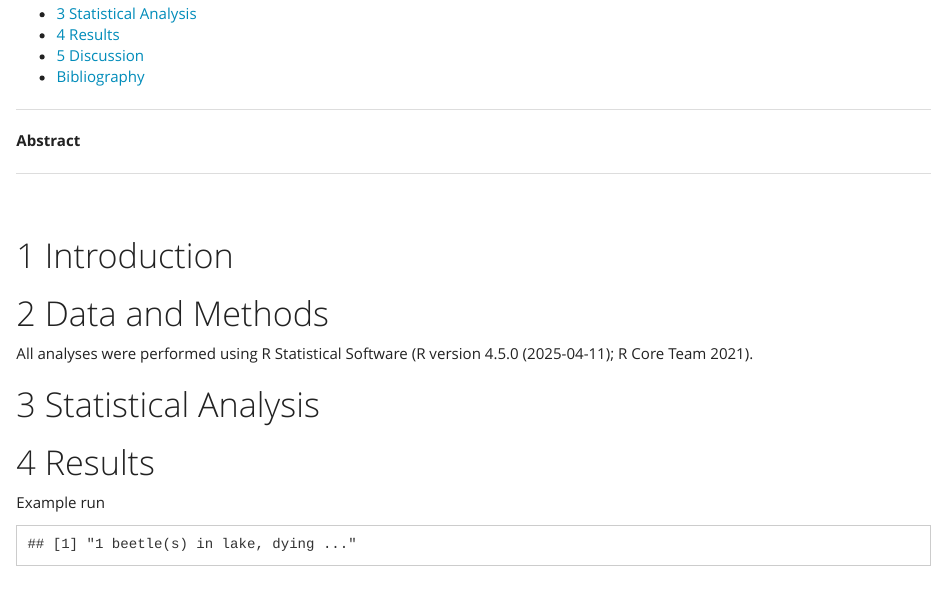
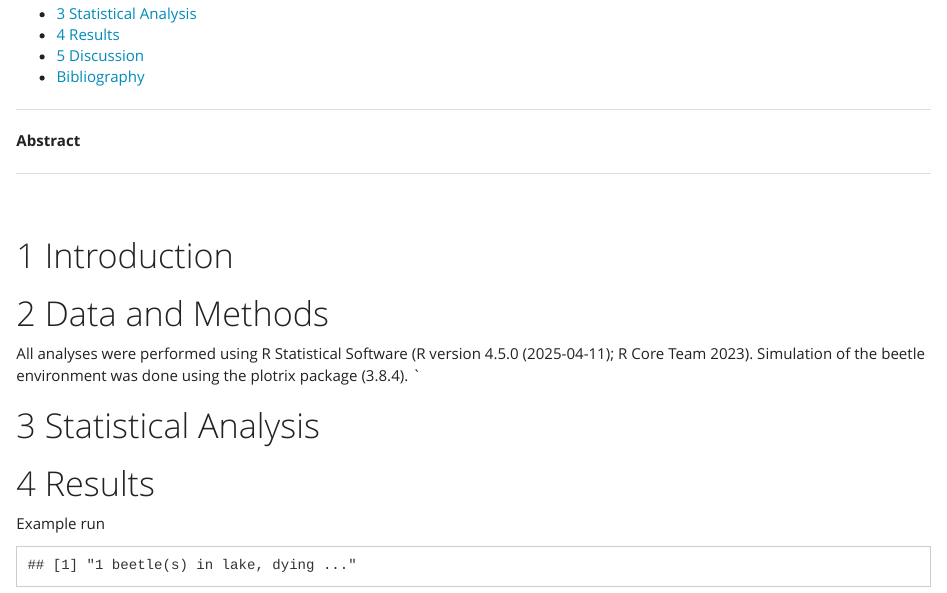
Before and after one commit to dnarabaci/monte_carlo_simulation, an R Markdown document (montecarlo-report.Rmd): the page in a window 1100 px wide, from 430 px down. Rendered offline with R 4.5, knitr and Pandoc, with nearby package versions.

Commit message:
Package citation for data and methods integration added for plotrix

```diff
--- a/montecarlo-report.Rmd
+++ b/montecarlo-report.Rmd
@@ -62,7 +62,8 @@ knitr::write_bib(c(.packages(), packages), "packages.bib")
 
 # Data and Methods
 
-All analyses were performed using R Statistical Software (`r version$version.string`; R Core Team 2021).
+All analyses were performed using R Statistical Software (`r version$version.string`; R Core Team 2023). Simulation of the beetle environment was done using the plotrix package (`r packageVersion("plotrix")`).
+`
 
 # Statistical Analysis
 
```
Also changed, not shown: montecarlo-report.html.
